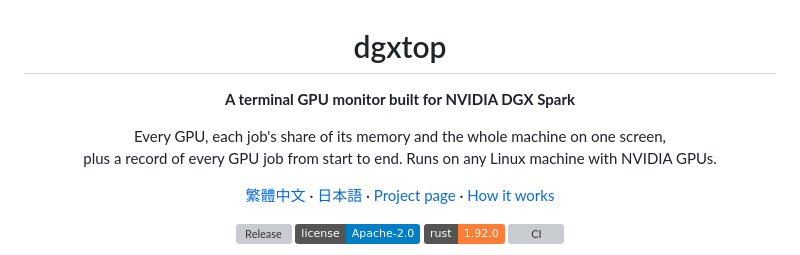
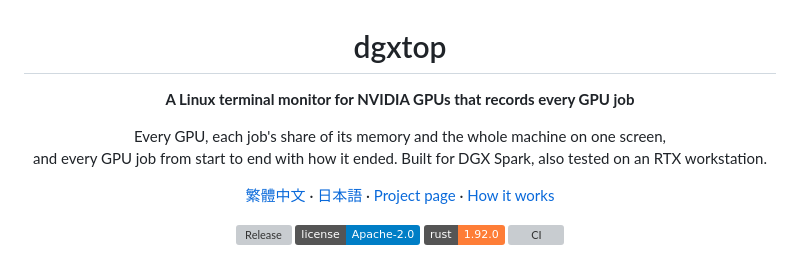
Before and after one commit to DennySORA/dgxtop, a Markdown page: README.md, the part around the change. GitHub-like rendering; badges without logos; grey boxes are pictures that could not be loaded.

```diff
--- a/README.md
+++ b/README.md
@@ -2,10 +2,10 @@
 
 # dgxtop
 
-**A terminal GPU monitor built for NVIDIA DGX Spark**
+**A Linux terminal monitor for NVIDIA GPUs that records every GPU job**
 
 Every GPU, each job's share of its memory and the whole machine on one screen,<br>
-plus a record of every GPU job from start to end. Runs on any Linux machine with NVIDIA GPUs.
+and every GPU job from start to end with how it ended. Built for DGX Spark, also tested on an RTX workstation.
 
 [繁體中文](docs/README.zh-TW.md) · [日本語](docs/README.ja.md) · [Project page](https://dennysora.me/en/projects/tools/dgxtop/) · [How it works](https://dennysora.me/en/projects/tools/dgxtop/#architecture)
 
```
Also changed, not shown: docs/README.ja.md (+2 -2 lines), docs/README.zh-TW.md (+2 -2 lines).
